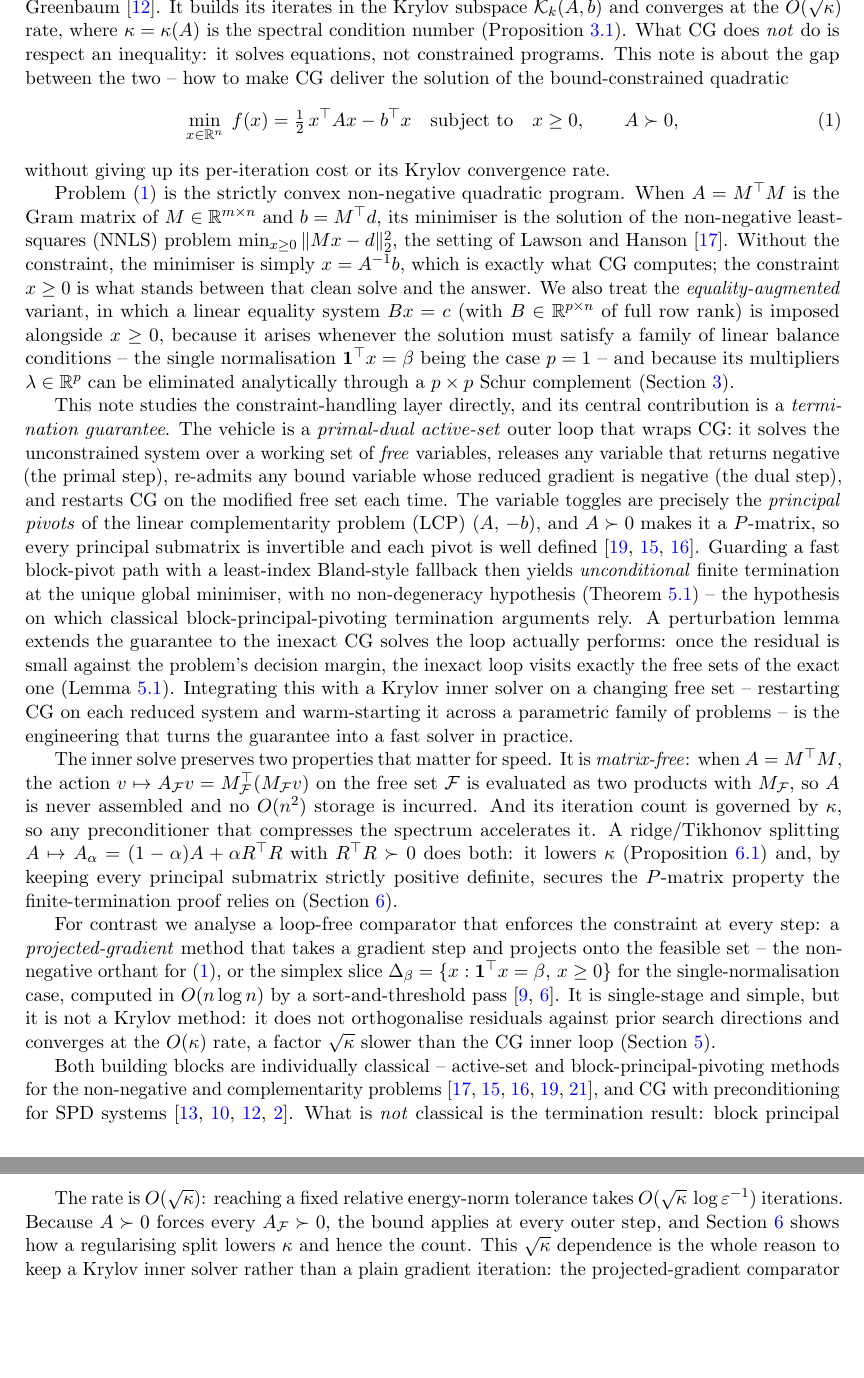
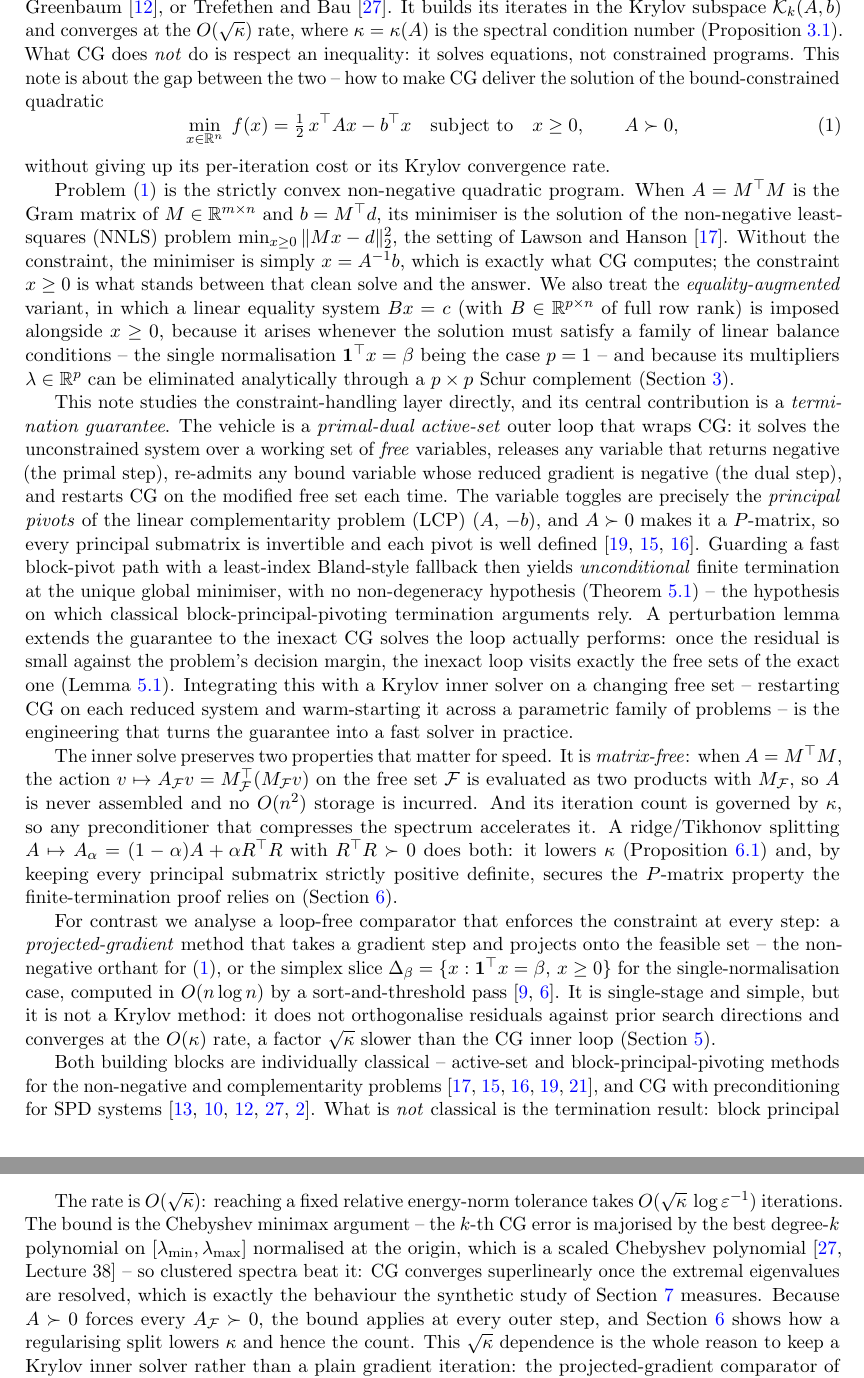
Before and after one commit to Jebel-Quant/mean_variance_solvers, a LaTeX paper (non_negative_cg/nncg_paper.tex, which reads non_negative_cg/sections/s1_introduction.tex, non_negative_cg/sections/s3_reduction.tex): two parts of pages 2 and 5 of 19, joined at a grey line, cut so that both start at the same text, the shorter picture padded with empty space. Compiled offline with pdfLaTeX.

Commit message:
nncg: cite Trefethen & Bau; attribute the CG bound to the Chebyshev argument
Adds Trefethen & Bau (Numerical Linear Algebra, SIAM 1997) to the shared
bibliography and cites it (i) alongside Golub-Van Loan and Greenbaum in the
intro, (ii) in the classical-ingredients citation list, and (iii) on
Proposition 3.1, with a new sentence attributing the (sqrt(kappa)-1)/
(sqrt(kappa)+1) rate to the Chebyshev minimax argument (Lecture 38) --
which is also why clustered spectra beat the bound, tying the proposition
to the superlinear behaviour the synthetic study measures.

Co-Authored-By: Claude Opus 4.8 (1M context) <noreply@anthropic.com>

```diff
--- a/non_negative_cg/sections/s1_introduction.tex
+++ b/non_negative_cg/sections/s1_introduction.tex
@@ -2,7 +2,8 @@
 
 The conjugate gradient method (CG) of Hestenes and Stiefel~\cite{hestenes1952} is the
 canonical Krylov solver for a symmetric positive definite (SPD) linear system $A x = b$;
-see, e.g., Golub and Van Loan~\cite{golub2013} or Greenbaum~\cite{greenbaum1997}. It builds
+see, e.g., Golub and Van Loan~\cite{golub2013}, Greenbaum~\cite{greenbaum1997}, or Trefethen
+and Bau~\cite{trefethenbau1997}. It builds
 its iterates in the Krylov subspace $\mathcal{K}_k(A, b)$ and converges at the
 $O(\sqrt\kappa)$ rate, where $\kappa = \kappa(A)$ is the spectral condition number
 (Proposition~\ref{prop:cg}). What CG does \emph{not} do is respect an inequality: it solves
@@ -70,7 +71,7 @@ the $O(\kappa)$ rate, a factor $\sqrt\kappa$ slower than the CG inner loop
 Both building blocks are individually classical -- active-set and block-principal-pivoting
 methods for the non-negative and complementarity problems~\cite{lawson1974,judice1994,kim2011,%
 murty1988,nocedal2006}, and CG with preconditioning for SPD systems~\cite{hestenes1952,%
-golub2013,greenbaum1997,benzi2005}. What is \emph{not} classical is the termination result:
+golub2013,greenbaum1997,trefethenbau1997,benzi2005}. What is \emph{not} classical is the termination result:
 block principal pivoting is classically shown to terminate only under a non-degeneracy
 assumption, and the least-index Bland fallback removes it (Theorem~\ref{thm:termination}),
 giving an unconditional guarantee that the synthetic study of Section~\ref{sec:results} then
--- a/non_negative_cg/sections/s3_reduction.tex
+++ b/non_negative_cg/sections/s3_reduction.tex
@@ -41,7 +41,12 @@ rebuilt on the reduced free set and CG restarts on the smaller system.
 \end{proposition}
 
 The rate is $O(\sqrt\kappa)$: reaching a fixed relative energy-norm tolerance takes
-$O(\sqrt\kappa\,\log\varepsilon^{-1})$ iterations. Because $A \succ 0$ forces every
+$O(\sqrt\kappa\,\log\varepsilon^{-1})$ iterations. The bound is the Chebyshev minimax
+argument -- the $k$-th CG error is majorised by the best degree-$k$ polynomial on
+$[\lambda_{\min}, \lambda_{\max}]$ normalised at the origin, which is a scaled Chebyshev
+polynomial~\cite[Lecture~38]{trefethenbau1997} -- so clustered spectra beat it: CG converges
+superlinearly once the extremal eigenvalues are resolved, which is exactly the behaviour the
+synthetic study of Section~\ref{sec:results} measures. Because $A \succ 0$ forces every
 $A_{\mathcal{F}} \succ 0$, the bound applies at every outer step, and
 Section~\ref{sec:conditioning} shows how a regularising split lowers $\kappa$ and hence the
 count. This $\sqrt\kappa$ dependence is the whole reason to keep a Krylov inner solver rather
```
Also changed, not shown: matrix_free/bib/refs.bib (+8 -0 lines), non_negative_cg/sections/s3_reduction.tex (2 more changed lines).
